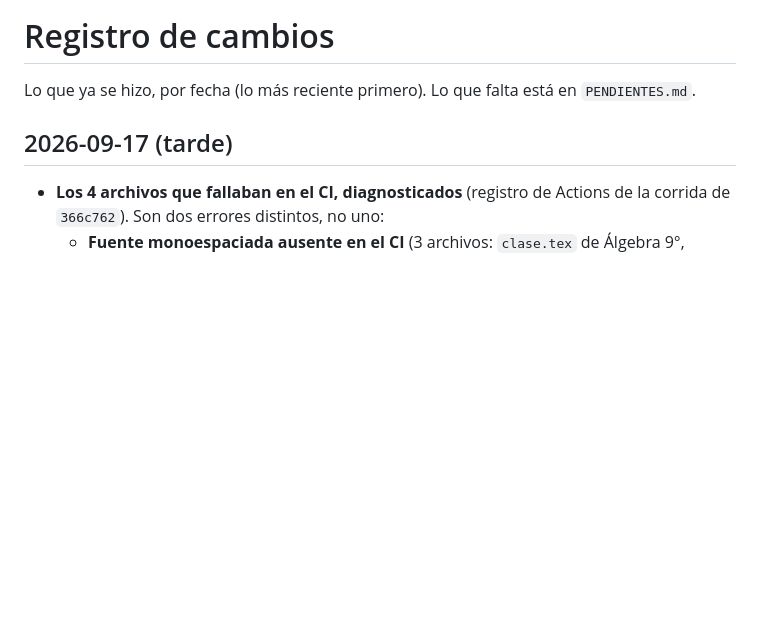
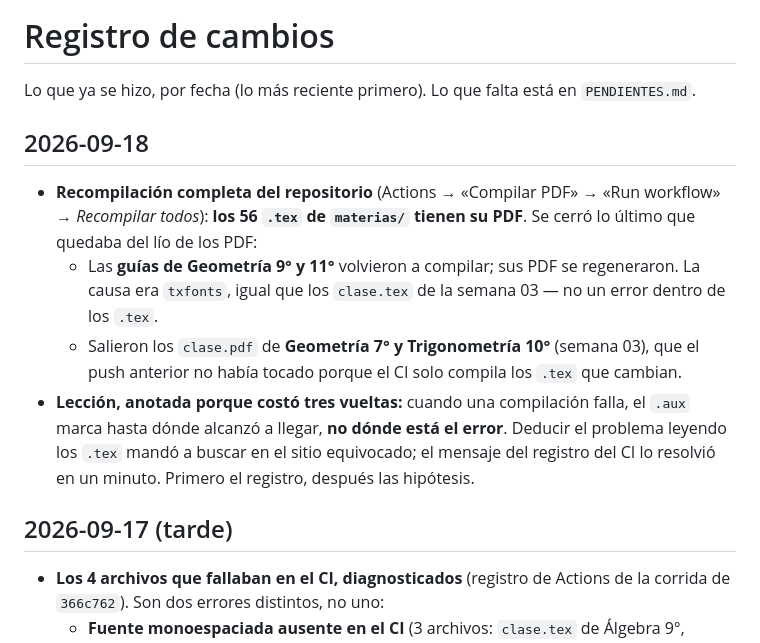
Before and after one commit to mcantillo/TeacherSAM, a Markdown page: CHANGELOG.md, the part around the change. GitHub-like rendering; blank space fills up the shorter version.

```diff
--- a/CHANGELOG.md
+++ b/CHANGELOG.md
@@ -1,6 +1,20 @@
 # Registro de cambios
 
 Lo que ya se hizo, por fecha (lo más reciente primero). Lo que falta está en `PENDIENTES.md`.
+
+## 2026-09-18
+
+- **Recompilación completa del repositorio** (Actions → «Compilar PDF» → «Run workflow» →
+  *Recompilar todos*): **los 56 `.tex` de `materias/` tienen su PDF**. Se cerró lo último que
+  quedaba del lío de los PDF:
+  - Las **guías de Geometría 9° y 11°** volvieron a compilar; sus PDF se regeneraron. La causa
+    era `txfonts`, igual que los `clase.tex` de la semana 03 — no un error dentro de los `.tex`.
+  - Salieron los `clase.pdf` de **Geometría 7° y Trigonometría 10°** (semana 03), que el push
+    anterior no había tocado porque el CI solo compila los `.tex` que cambian.
+- **Lección, anotada porque costó tres vueltas:** cuando una compilación falla, el `.aux` marca
+  hasta dónde alcanzó a llegar, **no dónde está el error**. Deducir el problema leyendo los
+  `.tex` mandó a buscar en el sitio equivocado; el mensaje del registro del CI lo resolvió en un
+  minuto. Primero el registro, después las hipótesis.
 
 ## 2026-09-17 (tarde)
 
```
Also changed, not shown: PENDIENTES.md (+10 -17 lines).
